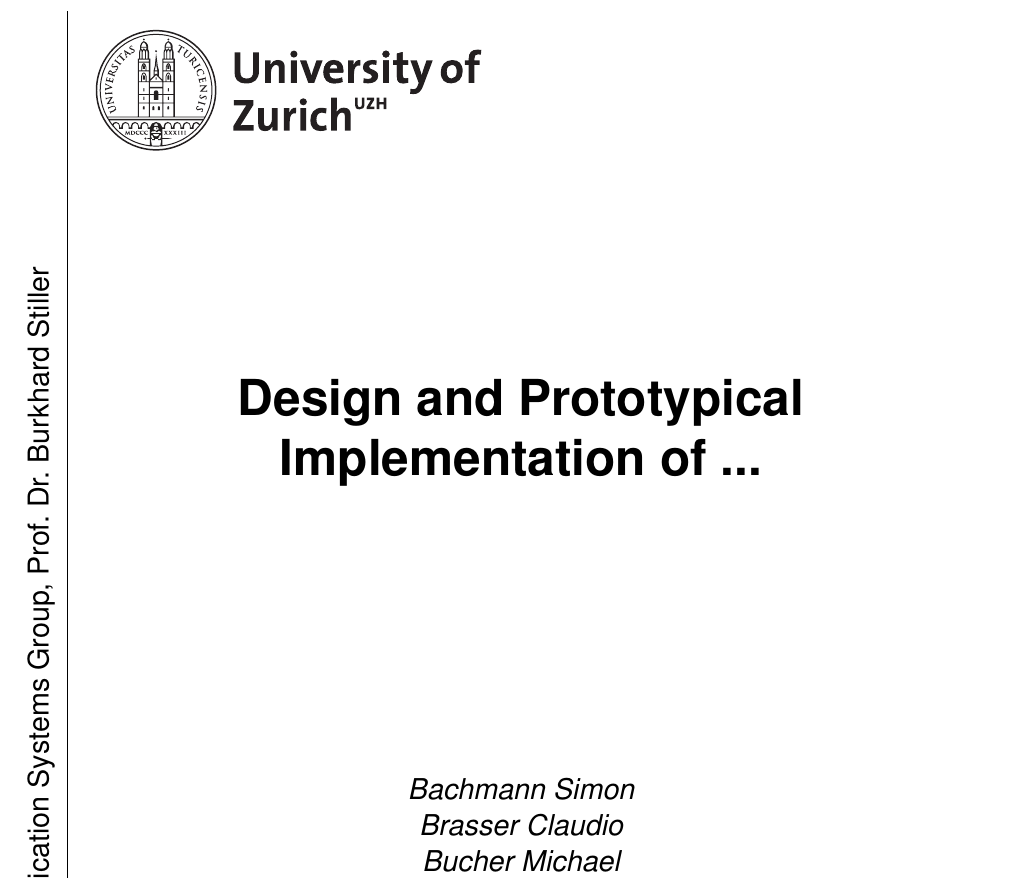
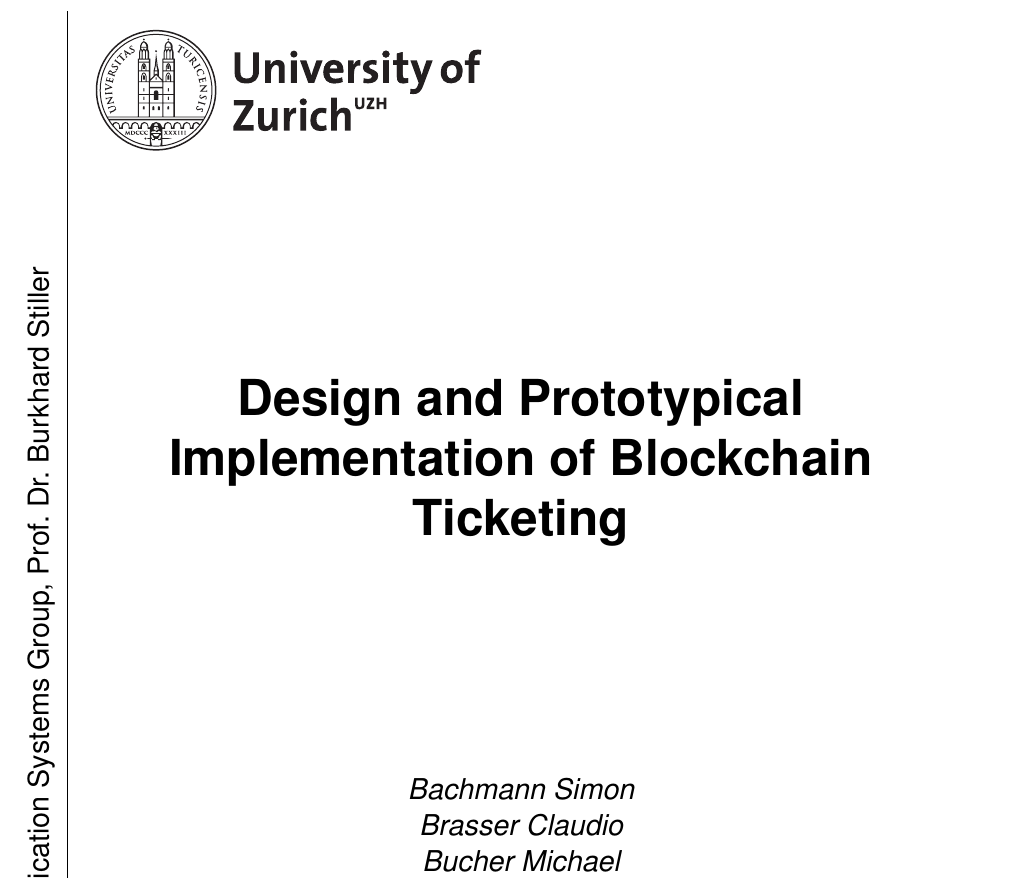
Before and after one commit to SpielmannCode/Design-and-Prototypical-Implementation-of-..., a LaTeX thesis (thesis.tex): part of page 1 of 31, cut so that both start at the same text. Compiled offline with pdfLaTeX.

Commit message:
Updates from Overleaf

```diff
--- a/thesis.tex
+++ b/thesis.tex
@@ -39,7 +39,7 @@
 % Define the student ID (Matrikelnummer)
 \studentid{00-711-999}
 % Define the title with optional subtitle
-\title{Design and Prototypical Implementation of ...}
+\title{Design and Prototypical Implementation of Blockchain Ticketing}
 % Define the supervisors
 \supervisors{Sina Rafati}
 % Define the submission date
```
